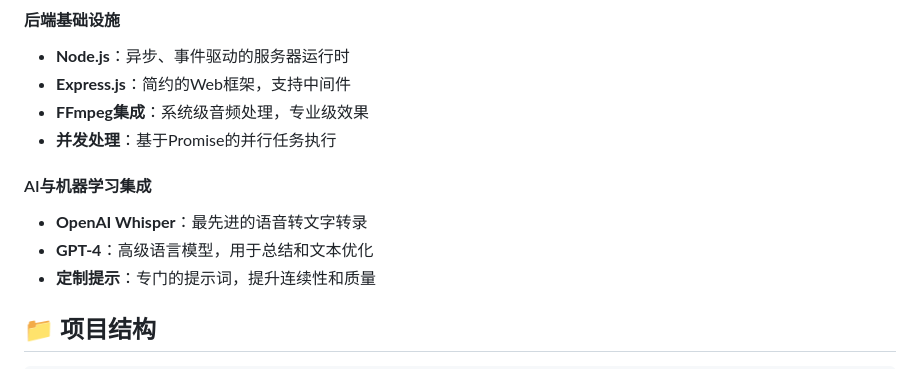
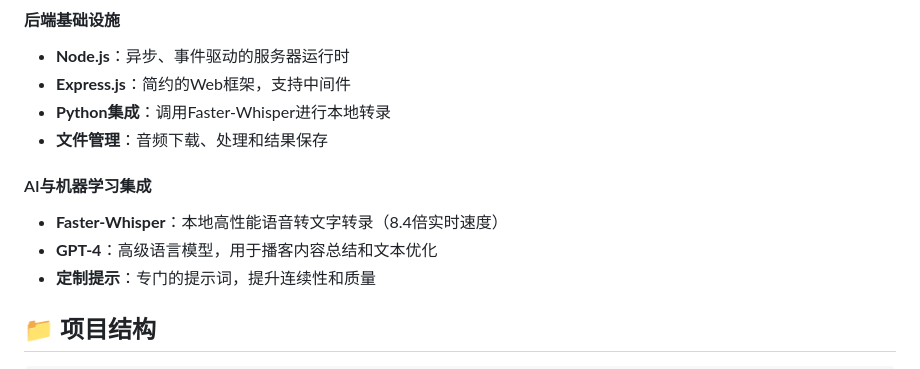
Before and after one commit to redyuan43/podcast-transcriber, a Markdown page: README_zh.md, the part around the change printed below. GitHub-like rendering.

```diff
--- a/README_zh.md
+++ b/README_zh.md
@@ -62,12 +63,12 @@
 #### 后端基础设施
 - **Node.js**：异步、事件驱动的服务器运行时
 - **Express.js**：简约的Web框架，支持中间件
-- **FFmpeg集成**：系统级音频处理，专业级效果
-- **并发处理**：基于Promise的并行任务执行
+- **Python集成**：调用Faster-Whisper进行本地转录
+- **文件管理**：音频下载、处理和结果保存
 
 #### AI与机器学习集成
-- **OpenAI Whisper**：最先进的语音转文字转录
-- **GPT-4**：高级语言模型，用于总结和文本优化
+- **Faster-Whisper**：本地高性能语音转文字转录（8.4倍实时速度）
+- **GPT-4**：高级语言模型，用于播客内容总结和文本优化
 - **定制提示**：专门的提示词，提升连续性和质量
 
 ## 📁 项目结构
```
Also changed, not shown: other parts of README_zh.md (+17 -16 lines), README.md (+13 -11 lines), public/podcast_cn.png (added), public/podcast_en.jpeg (added), 5 other files.
